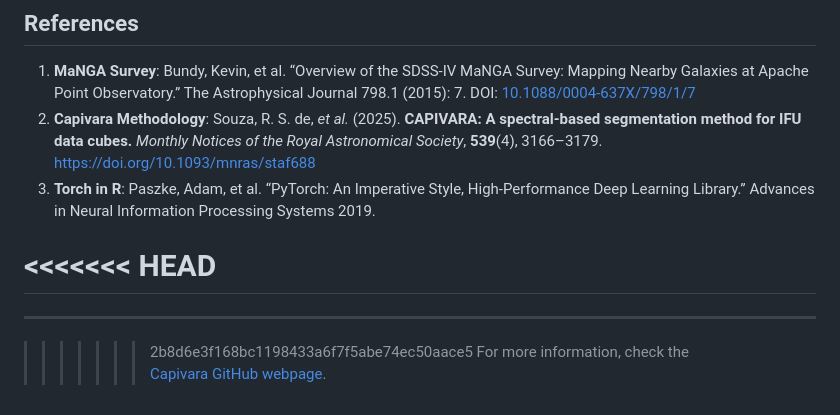
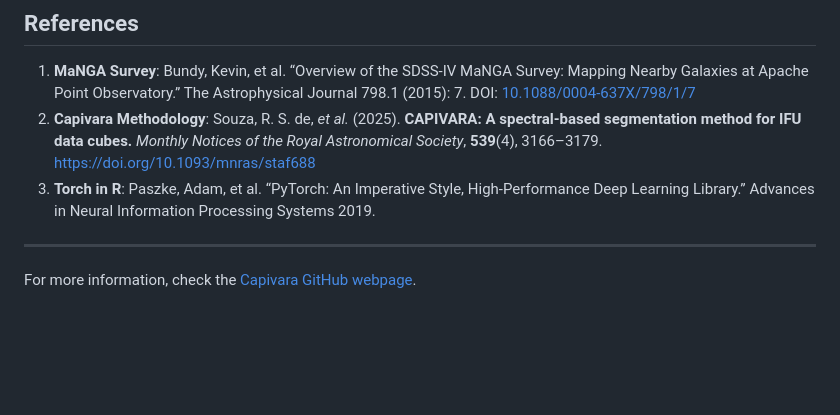
Before and after one commit to RafaelSdeSouza/capivara, a Markdown page: README.md, the part around the change. Drawn GitHub-style; blank space fills up the shorter version.

```diff
--- a/README.md
+++ b/README.md
@@ -168,11 +168,6 @@ research. A BibTeX entry for the paper is:
 3.  **Torch in R**: Paszke, Adam, et al. “PyTorch: An Imperative Style,
     High-Performance Deep Learning Library.” Advances in Neural
     Information Processing Systems 2019.
-
-# \<\<\<\<\<\<\< HEAD
-
 ------------------------------------------------------------------------
 
-> > > > > > > 2b8d6e3f168bc1198433a6f7f5abe74ec50aace5 For more
-> > > > > > > information, check the [Capivara GitHub
-> > > > > > > webpage](https://rafaelsdesouza.github.io/capivara/).
+For more information, check the [Capivara GitHub webpage](https://rafaelsdesouza.github.io/capivara/).
```
